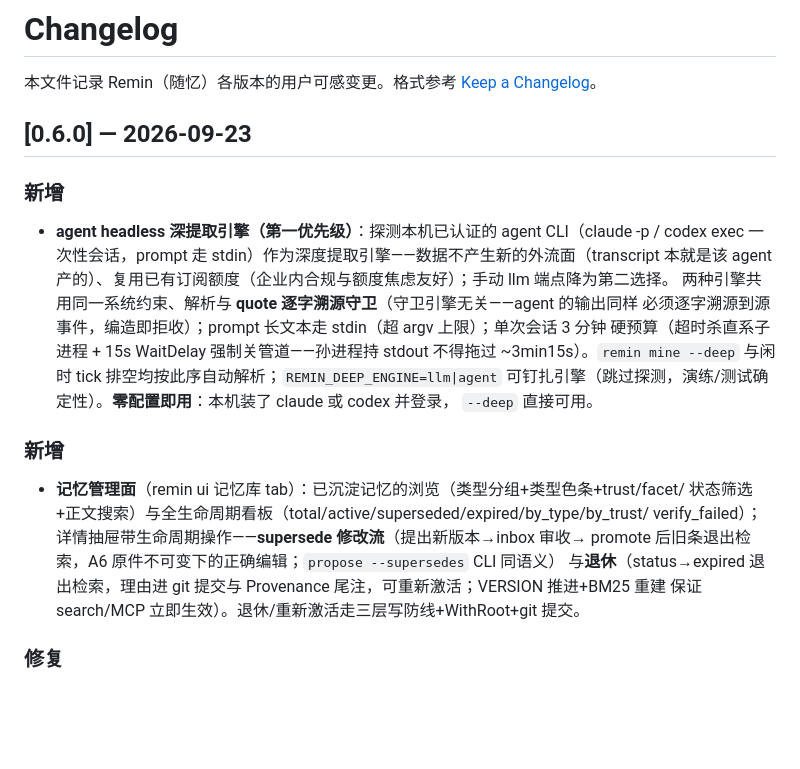
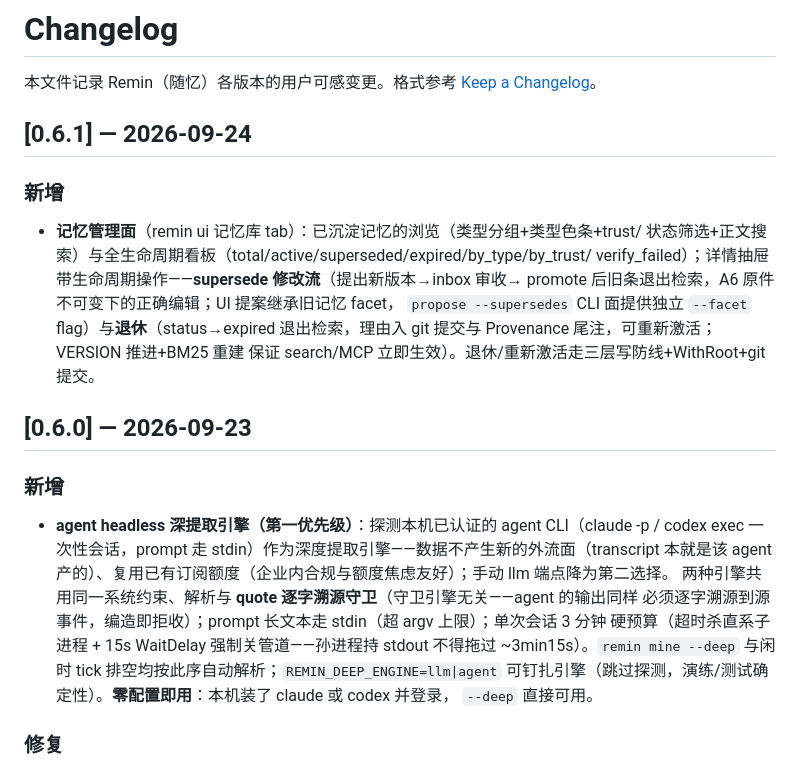
Before and after one commit to MjxUpUp/Remin, a Markdown page: CHANGELOG.md, the part around the change. GitHub-like rendering; blank space fills up the shorter version.

Commit message:
chore(release): v0.6.1 CHANGELOG 修正——记忆管理面移入 [0.6.1] 独立节（审计 M1 FAIL：曾误入已发版的 0.6.0 节）+ 措辞如实化（无 facet 筛选/UI facet 继承与 CLI 差异/理由入 git 而非 audit 台账）

```diff
--- a/CHANGELOG.md
+++ b/CHANGELOG.md
@@ -1,6 +1,18 @@
 # Changelog
 
 本文件记录 Remin（随忆）各版本的用户可感变更。格式参考 [Keep a Changelog](https://keepachangelog.com/zh-CN/1.1.0/)。
+
+## [0.6.1] — 2026-09-24
+
+### 新增
+
+- **记忆管理面**（remin ui 记忆库 tab）：已沉淀记忆的浏览（类型分组+类型色条+trust/
+  状态筛选+正文搜索）与全生命周期看板（total/active/superseded/expired/by_type/by_trust/
+  verify_failed）；详情抽屉带生命周期操作——**supersede 修改流**（提出新版本→inbox 审收→
+  promote 后旧条退出检索，A6 原件不可变下的正确编辑；UI 提案继承旧记忆 facet，
+  `propose --supersedes` CLI 面提供独立 `--facet` flag）与**退休**（status→expired
+  退出检索，理由入 git 提交与 Provenance 尾注，可重新激活；VERSION 推进+BM25 重建
+  保证 search/MCP 立即生效）。退休/重新激活走三层写防线+WithRoot+git 提交。
 
 ## [0.6.0] — 2026-09-23
 
@@ -14,15 +26,6 @@
   硬预算（超时杀直系子进程 + 15s WaitDelay 强制关管道——孙进程持 stdout 不得拖过 ~3min15s）。`remin mine --deep` 与闲时 tick 排空均按此序自动解析；`REMIN_DEEP_ENGINE=llm|agent`
   可钉扎引擎（跳过探测，演练/测试确定性）。**零配置即用**：本机装了 claude 或 codex 并登录，
   `--deep` 直接可用。
-
-### 新增
-
-- **记忆管理面**（remin ui 记忆库 tab）：已沉淀记忆的浏览（类型分组+类型色条+trust/facet/
-  状态筛选+正文搜索）与全生命周期看板（total/active/superseded/expired/by_type/by_trust/
-  verify_failed）；详情抽屉带生命周期操作——**supersede 修改流**（提出新版本→inbox 审收→
-  promote 后旧条退出检索，A6 原件不可变下的正确编辑；`propose --supersedes` CLI 同语义）
-  与**退休**（status→expired 退出检索，理由进 git 提交与 Provenance 尾注，可重新激活；VERSION 推进+BM25 重建
-  保证 search/MCP 立即生效）。退休/重新激活走三层写防线+WithRoot+git 提交。
 
 ### 修复
 
```
Also changed, not shown: README.md (+1 -1 lines).
